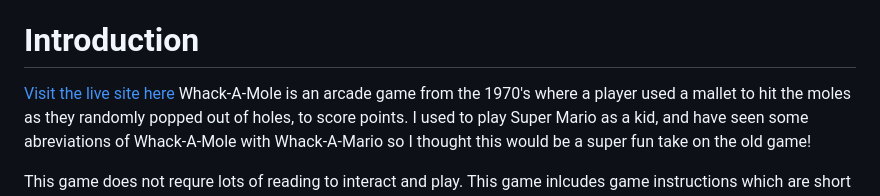
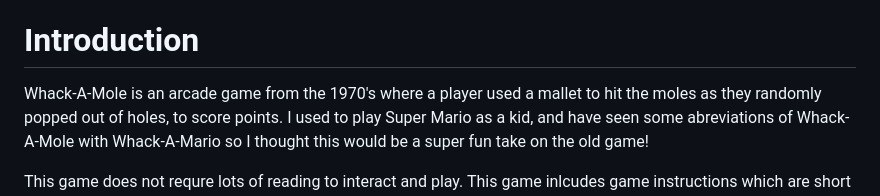
Before and after one commit to jaxsonkieran/whack-the-mario, a Markdown page: README.md, the part around one of its changes. Drawn GitHub-style.

Commit message:
docs: move live website link to top of readme.md

```diff
--- a/README.md
+++ b/README.md
@@ -23,7 +23,7 @@ View the live site here
 
 
 # Introduction
-[Visit the live site here](https://jaxsonkieran.github.io/whack-the-mario/)
+
 Whack-A-Mole is an arcade game from the 1970's where a player used a mallet to hit the moles as they randomly popped out of holes, to score points. I used to play Super Mario as a kid, and have seen some abreviations of Whack-A-Mole with Whack-A-Mario so I thought this would be a super fun take on the old game!
 
 
```
Also changed, not shown: other parts of README.md (+1 -1 lines).
